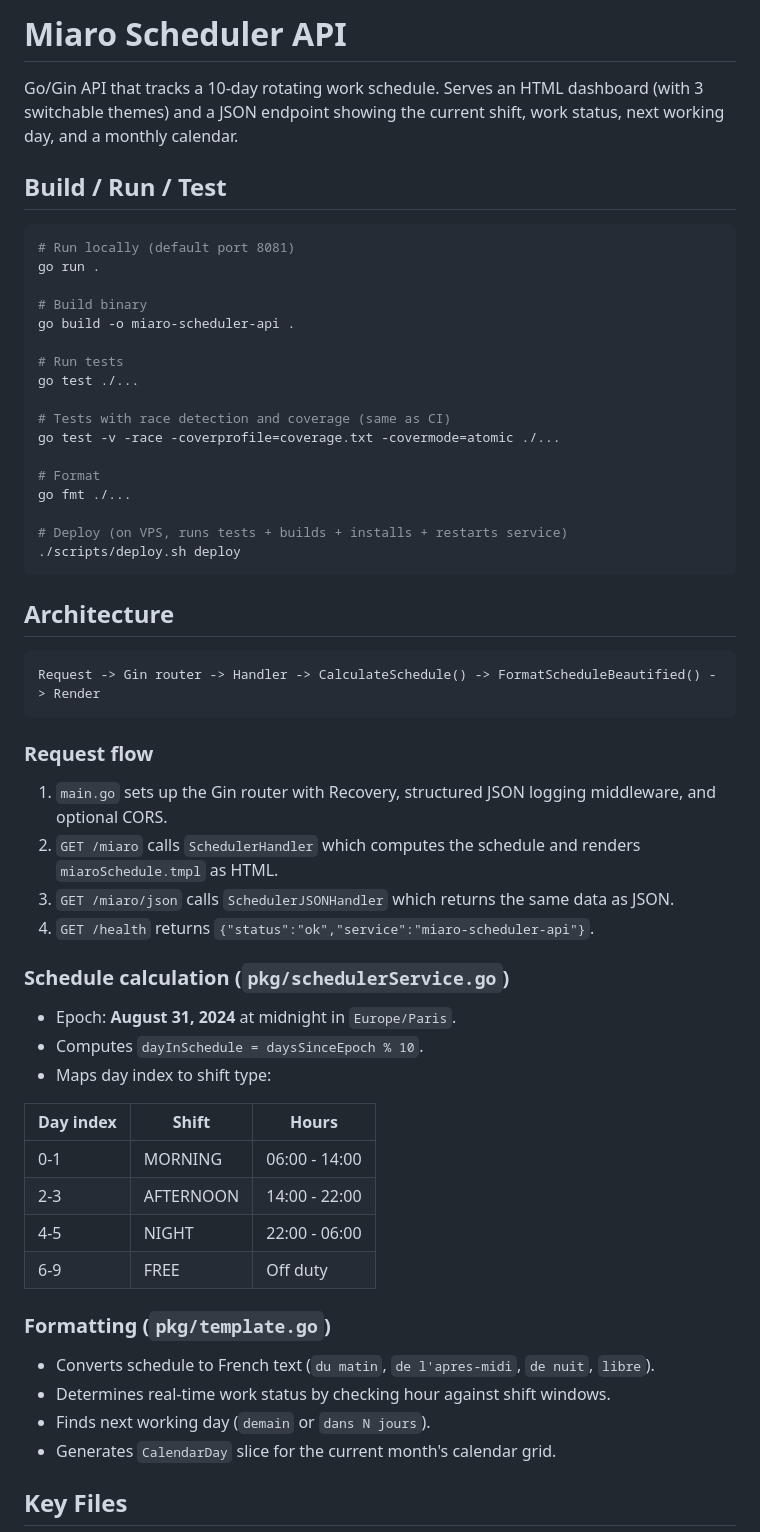
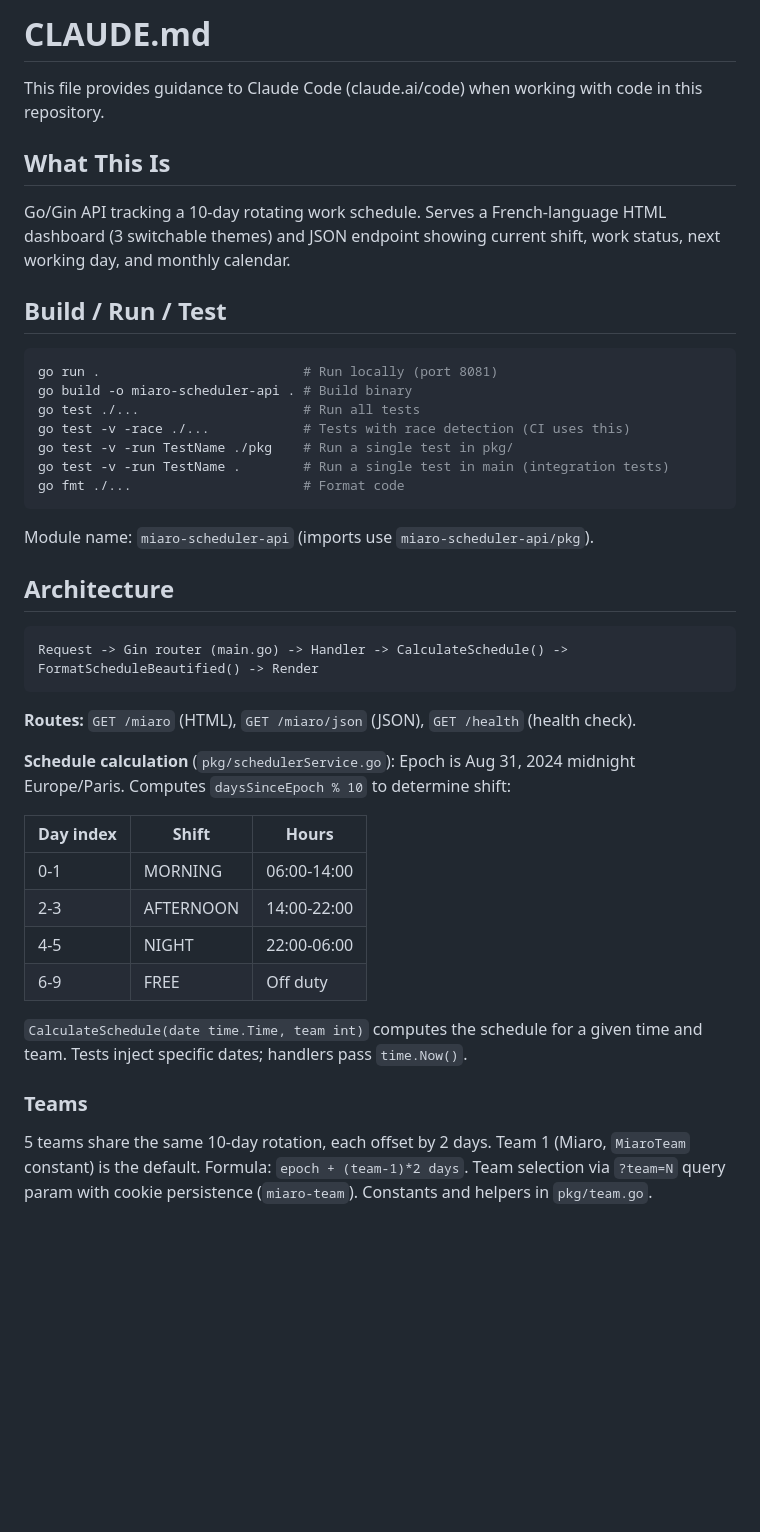
Before and after one commit to disqt/miaro-scheduler-api, a Markdown page: CLAUDE.md, the part around one of its changes. GitHub-like rendering; blank space fills up the shorter version.

Commit message:
docs: add team selector info to CLAUDE.md

````diff
--- a/CLAUDE.md
+++ b/CLAUDE.md
@@ -1,61 +1,45 @@
-# Miaro Scheduler API
+# CLAUDE.md
 
-Go/Gin API that tracks a 10-day rotating work schedule. Serves an HTML dashboard (with 3 switchable themes) and a JSON endpoint showing the current shift, work status, next working day, and a monthly calendar.
+This file provides guidance to Claude Code (claude.ai/code) when working with code in this repository.
+
+## What This Is
+
+Go/Gin API tracking a 10-day rotating work schedule. Serves a French-language HTML dashboard (3 switchable themes) and JSON endpoint showing current shift, work status, next working day, and monthly calendar.
 
 ## Build / Run / Test
 
 ```bash
-# Run locally (default port 8081)
-go run .
+go run .                          # Run locally (port 8081)
+go build -o miaro-scheduler-api . # Build binary
+go test ./...                     # Run all tests
+go test -v -race ./...            # Tests with race detection (CI uses this)
+go test -v -run TestName ./pkg    # Run a single test in pkg/
+go test -v -run TestName .        # Run a single test in main (integration tests)
+go fmt ./...                      # Format code
+```
 
-# Build binary
-go build -o miaro-scheduler-api .
-
-# Run tests
-go test ./...
-
-# Tests with race detection and coverage (same as CI)
-go test -v -race -coverprofile=coverage.txt -covermode=atomic ./...
-
-# Format
-go fmt ./...
-
-# Deploy (on VPS, runs tests + builds + installs + restarts service)
-./scripts/deploy.sh deploy
-```
+Module name: `miaro-scheduler-api` (imports use `miaro-scheduler-api/pkg`).
 
 ## Architecture
 
 ```
-Request -> Gin router -> Handler -> CalculateSchedule() -> FormatScheduleBeautified() -> Render
+Request -> Gin router (main.go) -> Handler -> CalculateSchedule() -> FormatScheduleBeautified() -> Render
 ```
 
-### Request flow
+**Routes:** `GET /miaro` (HTML), `GET /miaro/json` (JSON), `GET /health` (health check).
 
-1. `main.go` sets up the Gin router with Recovery, structured JSON logging middleware, and optional CORS.
-2. `GET /miaro` calls `SchedulerHandler` which computes the schedule and renders `miaroSchedule.tmpl` as HTML.
-3. `GET /miaro/json` calls `SchedulerJSONHandler` which returns the same data as JSON.
-4. `GET /health` returns `{"status":"ok","service":"miaro-scheduler-api"}`.
-
-### Schedule calculation (`pkg/schedulerService.go`)
-
-- Epoch: **August 31, 2024** at midnight in `Europe/Paris`.
-- Computes `dayInSchedule = daysSinceEpoch % 10`.
-- Maps day index to shift type:
+**Schedule calculation** (`pkg/schedulerService.go`): Epoch is Aug 31, 2024 midnight Europe/Paris. Computes `daysSinceEpoch % 10` to determine shift:
 
 | Day index | Shift | Hours |
 |-----------|-------|-------|
-| 0-1 | MORNING | 06:00 - 14:00 |
-| 2-3 | AFTERNOON | 14:00 - 22:00 |
-| 4-5 | NIGHT | 22:00 - 06:00 |
+| 0-1 | MORNING | 06:00-14:00 |
+| 2-3 | AFTERNOON | 14:00-22:00 |
+| 4-5 | NIGHT | 22:00-06:00 |
 | 6-9 | FREE | Off duty |
 
-### Formatting (`pkg/template.go`)
+`CalculateSchedule(date time.Time, team int)` computes the schedule for a given time and team. Tests inject specific dates; handlers pass `time.Now()`.
 
-- Converts schedule to French text (`du matin`, `de l'apres-midi`, `de nuit`, `libre`).
-- Determines real-time work status by checking hour against shift windows.
-- Finds next working day (`demain` or `dans N jours`).
-- Generates `CalendarDay` slice for the current month's calendar grid.
+### Teams
 
-## Key Files
+5 teams share the same 10-day rotation, each offset by 2 days. Team 1 (Miaro, `MiaroTeam` constant) is the default. Formula: `epoch + (team-1)*2 days`. Team selection via `?team=N` query param with cookie persistence (`miaro-team`). Constants and helpers in `pkg/team.go`.
 
````
Also changed, not shown: other parts of CLAUDE.md (+22 -54 lines).
